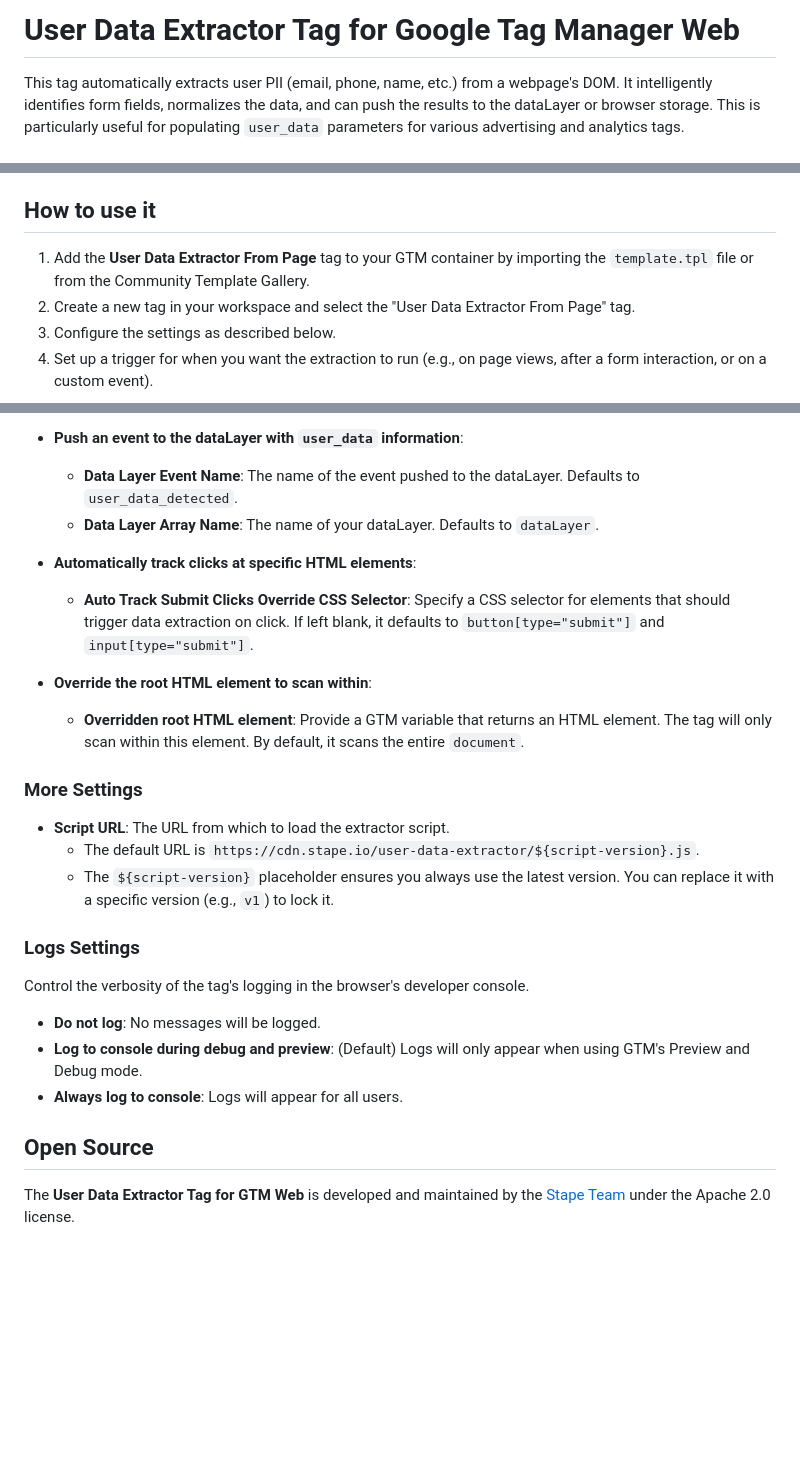
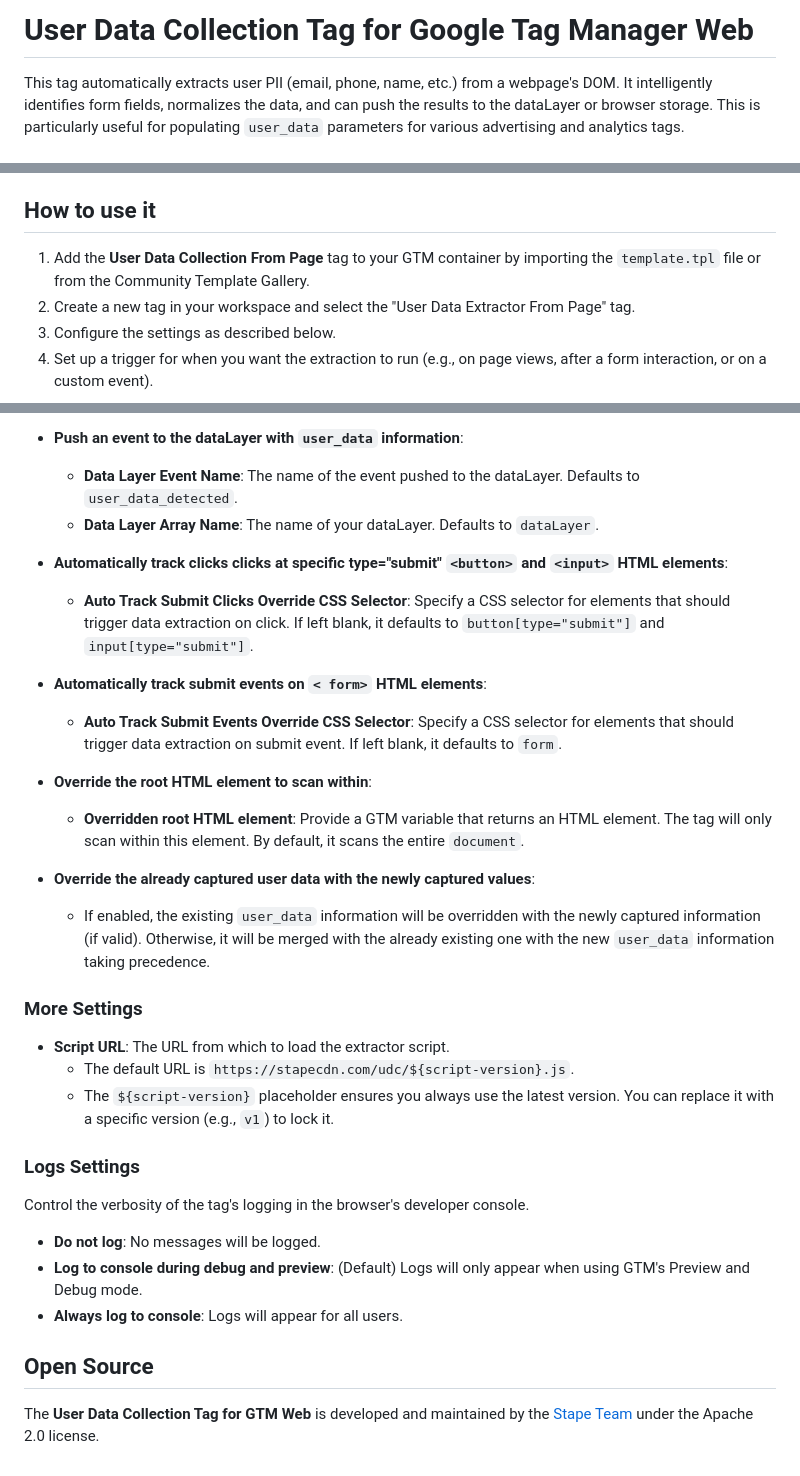
Before and after one commit to stape-io/user-data-extractor-web-tag, a Markdown page: README.md, 3 parts joined by grey strips. GitHub-like rendering; blank space fills up the shorter version.

```diff
--- a/README.md
+++ b/README.md
@@ -1,4 +1,4 @@
-# User Data Extractor Tag for Google Tag Manager Web
+# User Data Collection Tag for Google Tag Manager Web
 
 This tag automatically extracts user PII (email, phone, name, etc.) from a webpage's DOM. It intelligently identifies form fields, normalizes the data, and can push the results to the dataLayer or browser storage. This is particularly useful for populating `user_data` parameters for various advertising and analytics tags.
 
@@ -14,7 +14,7 @@ This tag automatically extracts user PII (email, phone, name, etc.) from a webpa
 
 ## How to use it
 
-1.  Add the **User Data Extractor From Page** tag to your GTM container by importing the `template.tpl` file or from the Community Template Gallery.
+1.  Add the **User Data Collection From Page** tag to your GTM container by importing the `template.tpl` file or from the Community Template Gallery.
 2.  Create a new tag in your workspace and select the "User Data Extractor From Page" tag.
 3.  Configure the settings as described below.
 4.  Set up a trigger for when you want the extraction to run (e.g., on page views, after a form interaction, or on a custom event).
@@ -43,16 +43,22 @@ Select the checkboxes for the user data you wish to extract from the page.
     -   **Data Layer Event Name**: The name of the event pushed to the dataLayer. Defaults to `user_data_detected`.
     -   **Data Layer Array Name**: The name of your dataLayer. Defaults to `dataLayer`.
 
--   **Automatically track clicks at specific HTML elements**:
+-   **Automatically track clicks clicks at specific type="submit" `<button>` and `<input>` HTML elements**:
     -   **Auto Track Submit Clicks Override CSS Selector**: Specify a CSS selector for elements that should trigger data extraction on click. If left blank, it defaults to `button[type="submit"]` and `input[type="submit"]`.
+
+-   **Automatically track submit events on `< form>` HTML elements**:
+    -   **Auto Track Submit Events Override CSS Selector**: Specify a CSS selector for elements that should trigger data extraction on submit event. If left blank, it defaults to `form`.
 
 -   **Override the root HTML element to scan within**:
     -   **Overridden root HTML element**: Provide a GTM variable that returns an HTML element. The tag will only scan within this element. By default, it scans the entire `document`.
 
+-   **Override the already captured user data with the newly captured values**:
+    - If enabled, the existing `user_data` information will be overridden with the newly captured information (if valid). Otherwise, it will be merged with the already existing one with the new `user_data` information taking precedence.
+
 ### More Settings
 
 -   **Script URL**: The URL from which to load the extractor script.
-    -   The default URL is `https://cdn.stape.io/user-data-extractor/${script-version}.js`.
+    -   The default URL is `https://stapecdn.com/udc/${script-version}.js`.
     -   The `${script-version}` placeholder ensures you always use the latest version. You can replace it with a specific version (e.g., `v1`) to lock it.
 
 ### Logs Settings
@@ -65,4 +71,4 @@ Control the verbosity of the tag's logging in the browser's developer console.
 
 ## Open Source
 
-The **User Data Extractor Tag for GTM Web** is developed and maintained by the [Stape Team](https://stape.io/) under the Apache 2.0 license.
+The **User Data Collection Tag for GTM Web** is developed and maintained by the [Stape Team](https://stape.io/) under the Apache 2.0 license.
```
